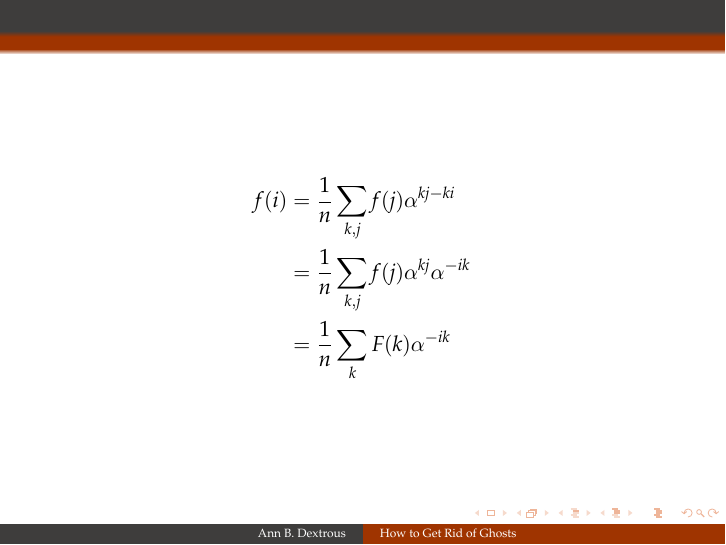
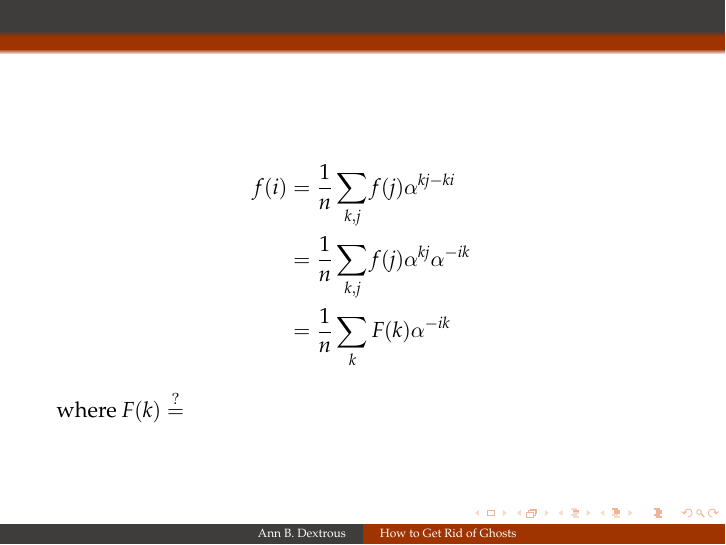
Before and after one commit to ppppbamzy/notes-on-NTT, LaTeX slides (ntt.tex): page 2 of 2. Compiled offline with pdfLaTeX.

Commit message:
Update ntt.tex

```diff
--- a/ntt.tex
+++ b/ntt.tex
@@ -141,6 +141,7 @@ f(i) & = \frac{1}{n}\sum_{k,j}{f(j)\alpha^{kj-ki}} \\
 	 & = \frac{1}{n}\sum_{k,j}{f(j)\alpha^{kj}\alpha^{-ik}} \\
 	 & = \frac{1}{n}\sum_{k}{F(k)\alpha^{-ik}}
 \end{align*}
+where $F(k) \overset{?}{=}$
 \end{frame}
 
 
```
